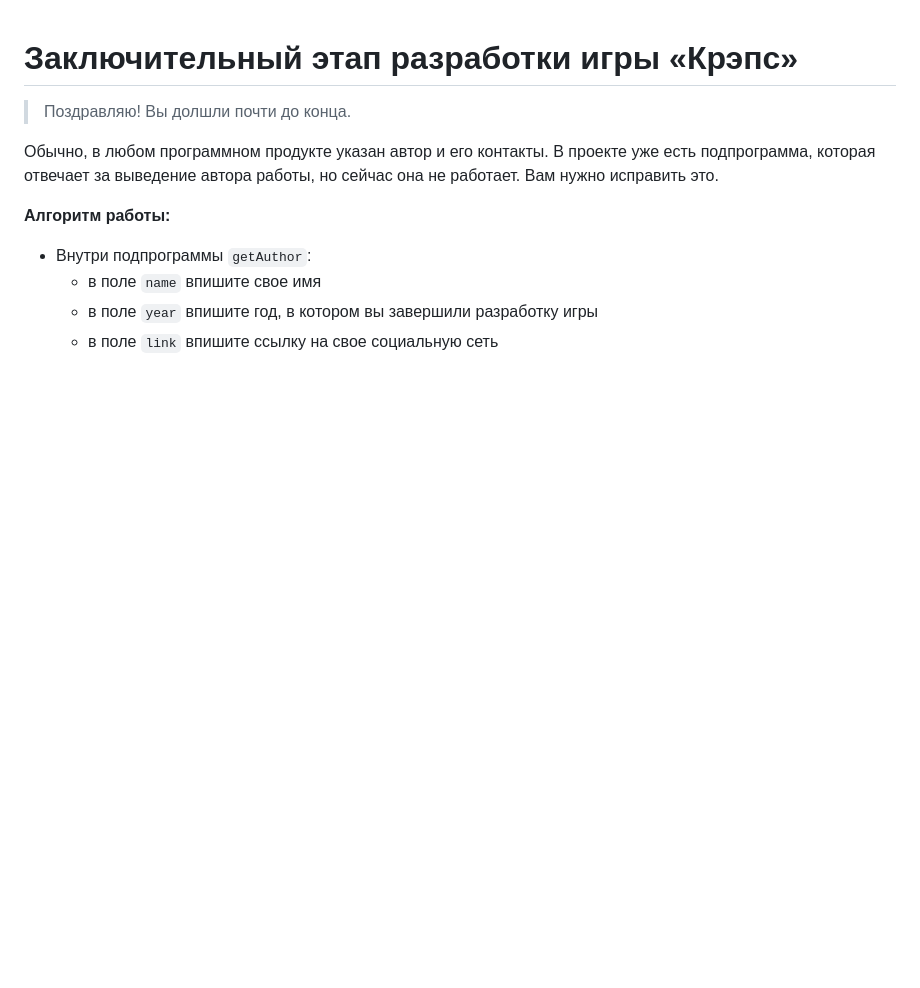
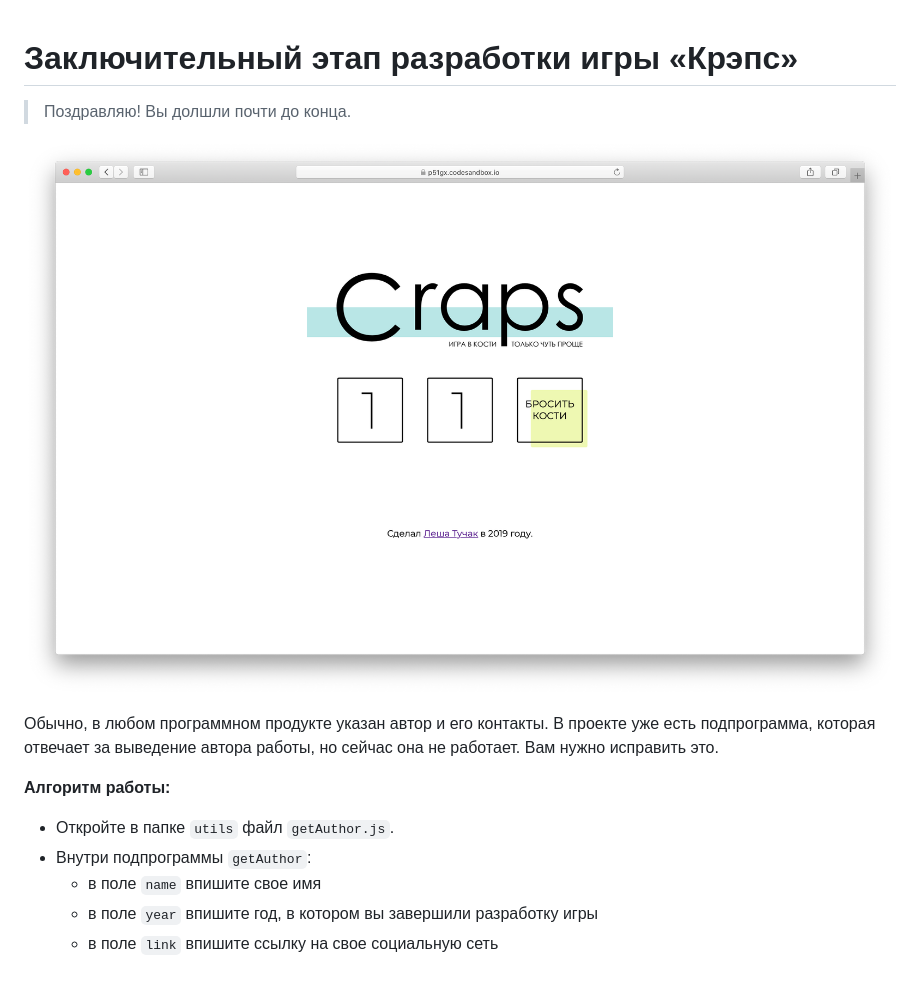
Before and after one commit to Zezzu/sd-diploma, a Markdown page: final.md, the part around the change. GitHub-like rendering; pictures changed too: author.png (added); blank space fills up the shorter version.

Commit message:
add image

```diff
--- a/final.md
+++ b/final.md
@@ -2,9 +2,12 @@
 
 > Поздравляю! Вы долшли почти до конца.
 
+![author](./author.png)
+
 Обычно, в любом программном продукте указан автор и его контакты. В проекте уже есть подпрограмма, которая отвечает за выведение автора работы, но сейчас она не работает. Вам нужно исправить это.
 
 **Алгоритм работы:**
++ Откройте в папке `utils` файл `getAuthor.js`.
 + Внутри подпрограммы `getAuthor`:
   + в поле `name` впишите свое имя
   + в поле `year` впишите год, в котором вы завершили разработку игры
```
